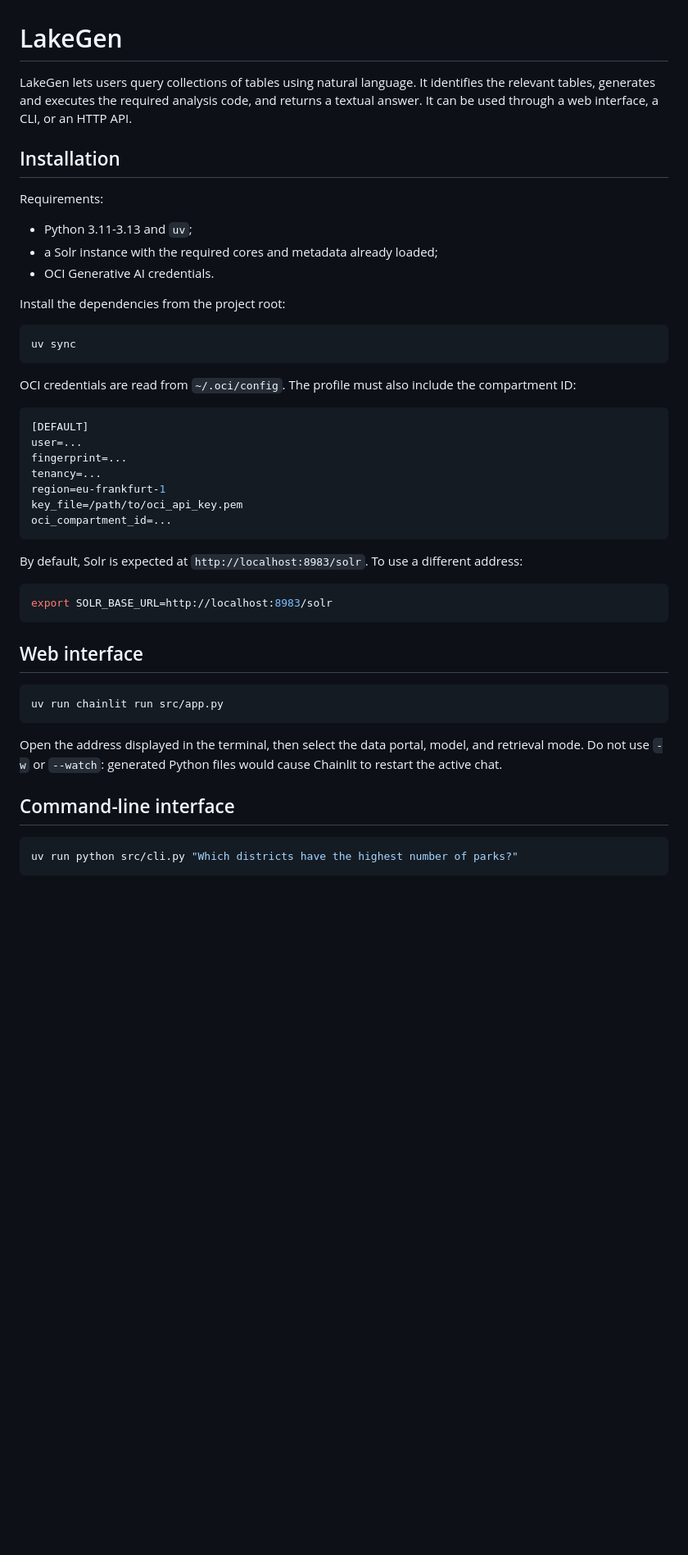
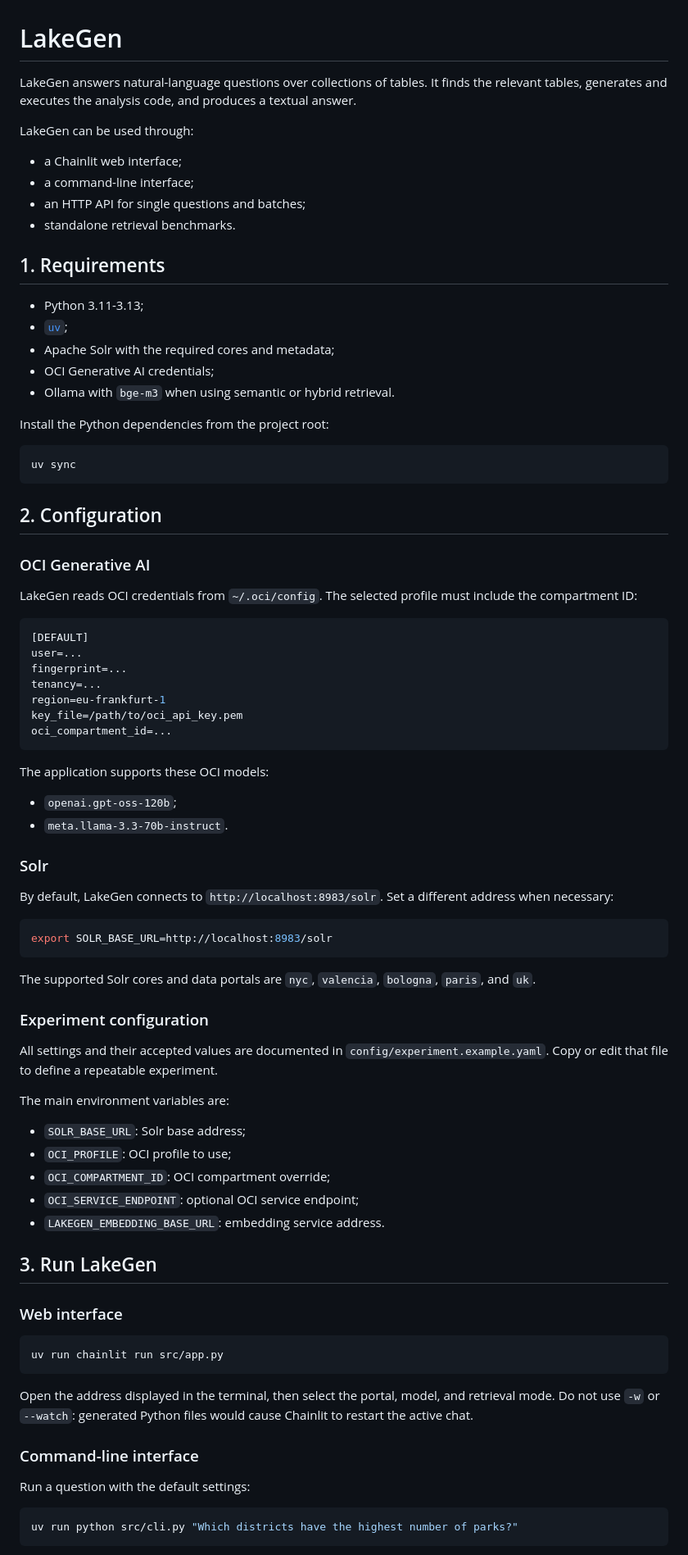
Before and after one commit to dbmodena/lakegen_demo, a Markdown page: README.md, the part around one of its changes. Shown at 82% size. GitHub-like rendering; blank space fills up the shorter version.

Commit message:
Expand README with comprehensive usage and benchmarking documentation

````diff
--- a/README.md
+++ b/README.md
@@ -1,26 +1,36 @@
 # LakeGen
 
-LakeGen lets users query collections of tables using natural language. It
-identifies the relevant tables, generates and executes the required analysis
-code, and returns a textual answer. It can be used through a web interface, a
-CLI, or an HTTP API.
+LakeGen answers natural-language questions over collections of tables. It finds
+the relevant tables, generates and executes the analysis code, and produces a
+textual answer.
 
-## Installation
+LakeGen can be used through:
 
-Requirements:
+- a Chainlit web interface;
+- a command-line interface;
+- an HTTP API for single questions and batches;
+- standalone retrieval benchmarks.
 
-- Python 3.11-3.13 and `uv`;
-- a Solr instance with the required cores and metadata already loaded;
-- OCI Generative AI credentials.
+## 1. Requirements
 
-Install the dependencies from the project root:
+- Python 3.11-3.13;
+- [`uv`](https://docs.astral.sh/uv/);
+- Apache Solr with the required cores and metadata;
+- OCI Generative AI credentials;
+- Ollama with `bge-m3` when using semantic or hybrid retrieval.
+
+Install the Python dependencies from the project root:
 
 ```bash
 uv sync
 ```
 
-OCI credentials are read from `~/.oci/config`. The profile must also include
-the compartment ID:
+## 2. Configuration
+
+### OCI Generative AI
+
+LakeGen reads OCI credentials from `~/.oci/config`. The selected profile must
+include the compartment ID:
 
 ```ini
 [DEFAULT]
@@ -32,24 +42,52 @@ key_file=/path/to/oci_api_key.pem
 oci_compartment_id=...
 ```
 
-By default, Solr is expected at `http://localhost:8983/solr`. To use a
-different address:
+The application supports these OCI models:
+
+- `openai.gpt-oss-120b`;
+- `meta.llama-3.3-70b-instruct`.
+
+### Solr
+
+By default, LakeGen connects to `http://localhost:8983/solr`. Set a different
+address when necessary:
 
 ```bash
 export SOLR_BASE_URL=http://localhost:8983/solr
 ```
 
-## Web interface
+The supported Solr cores and data portals are `nyc`, `valencia`, `bologna`,
+`paris`, and `uk`.
+
+### Experiment configuration
+
+All settings and their accepted values are documented in
+`config/experiment.example.yaml`. Copy or edit that file to define a repeatable
+experiment.
+
+The main environment variables are:
+
+- `SOLR_BASE_URL`: Solr base address;
+- `OCI_PROFILE`: OCI profile to use;
+- `OCI_COMPARTMENT_ID`: OCI compartment override;
+- `OCI_SERVICE_ENDPOINT`: optional OCI service endpoint;
+- `LAKEGEN_EMBEDDING_BASE_URL`: embedding service address.
+
+## 3. Run LakeGen
+
+### Web interface
 
 ```bash
 uv run chainlit run src/app.py
 ```
 
-Open the address displayed in the terminal, then select the data portal, model,
-and retrieval mode. Do not use `-w` or `--watch`: generated Python files would
+Open the address displayed in the terminal, then select the portal, model, and
+retrieval mode. Do not use `-w` or `--watch`: generated Python files would
 cause Chainlit to restart the active chat.
 
-## Command-line interface
+### Command-line interface
+
+Run a question with the default settings:
 
 ```bash
 uv run python src/cli.py "Which districts have the highest number of parks?"
````
Also changed, not shown: other parts of README.md (+209 -33 lines).
